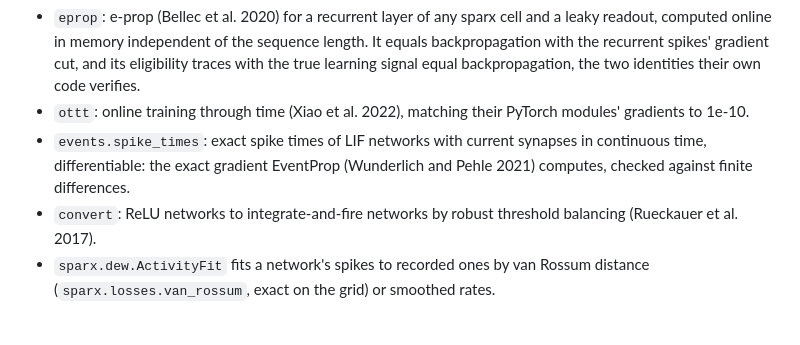
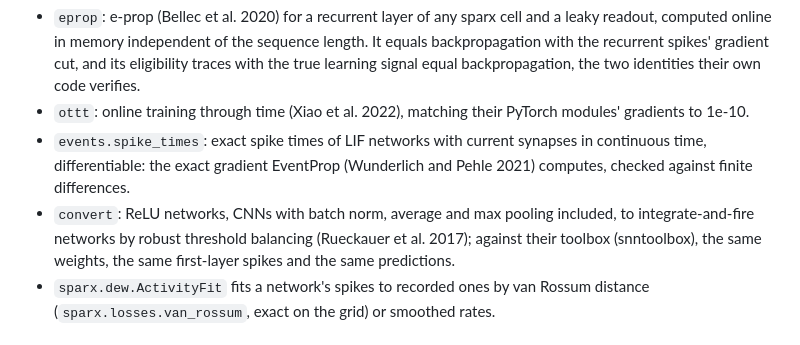
Before and after one commit to AshishKumar4/sparx, a Markdown page: README.md, the part around the change. Rendered like a GitHub page.

Commit message:
docs: conversion of CNNs, checked against snntoolbox

```diff
--- a/README.md
+++ b/README.md
@@ -262,7 +262,7 @@ A step runs in NEST's order: synapses deliver what is due, membranes integrate (
 - `eprop`: e-prop (Bellec et al. 2020) for a recurrent layer of any sparx cell and a leaky readout, computed online in memory independent of the sequence length. It equals backpropagation with the recurrent spikes' gradient cut, and its eligibility traces with the true learning signal equal backpropagation, the two identities their own code verifies.
 - `ottt`: online training through time (Xiao et al. 2022), matching their PyTorch modules' gradients to 1e-10.
 - `events.spike_times`: exact spike times of LIF networks with current synapses in continuous time, differentiable: the exact gradient EventProp (Wunderlich and Pehle 2021) computes, checked against finite differences.
-- `convert`: ReLU networks to integrate-and-fire networks by robust threshold balancing (Rueckauer et al. 2017).
+- `convert`: ReLU networks, CNNs with batch norm, average and max pooling included, to integrate-and-fire networks by robust threshold balancing (Rueckauer et al. 2017); against their toolbox (snntoolbox), the same weights, the same first-layer spikes and the same predictions.
 - `sparx.dew.ActivityFit` fits a network's spikes to recorded ones by van Rossum distance (`sparx.losses.van_rossum`, exact on the grid) or smoothed rates.
 
 ## Connectomes, serving and exchange
```
Also changed, not shown: docs/fidelity.md (+1 -1 lines).
